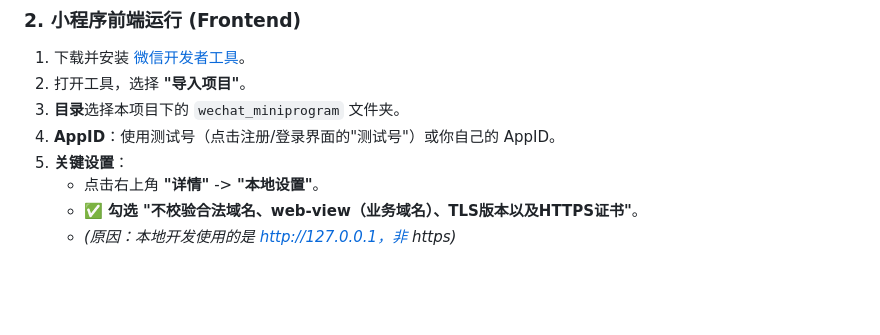
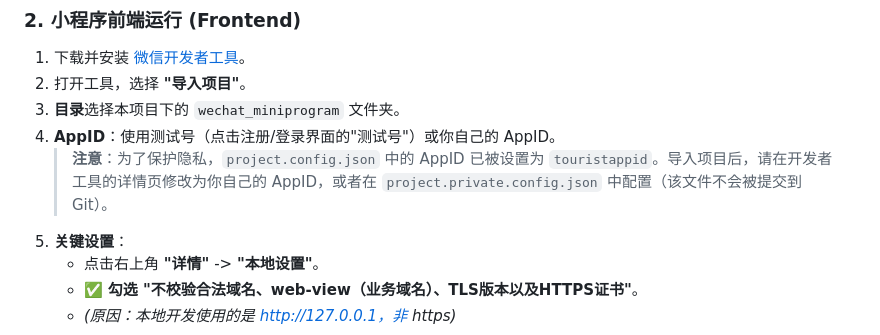
Before and after one commit to solitude-mix/video-parser-miniprogram, a Markdown page: README.md, the part around the change. GitHub-like rendering; blank space fills up the shorter version.

Commit message:
Docs: Add note about AppID and private config in READMEs

```diff
--- a/README.md
+++ b/README.md
@@ -100,6 +100,7 @@ python main.py
 2.  打开工具，选择 **"导入项目"**。
 3.  **目录**选择本项目下的 `wechat_miniprogram` 文件夹。
 4.  **AppID**：使用测试号（点击注册/登录界面的"测试号"）或你自己的 AppID。
+    > **注意**：为了保护隐私，`project.config.json` 中的 AppID 已被设置为 `touristappid`。导入项目后，请在开发者工具的详情页修改为你自己的 AppID，或者在 `project.private.config.json` 中配置（该文件不会被提交到 Git）。
 5.  **关键设置**：
     *   点击右上角 **"详情"** -> **"本地设置"**。
     *   ✅ **勾选 "不校验合法域名、web-view（业务域名）、TLS版本以及HTTPS证书"**。
```
Also changed, not shown: README_EN.md (+1 -0 lines).
